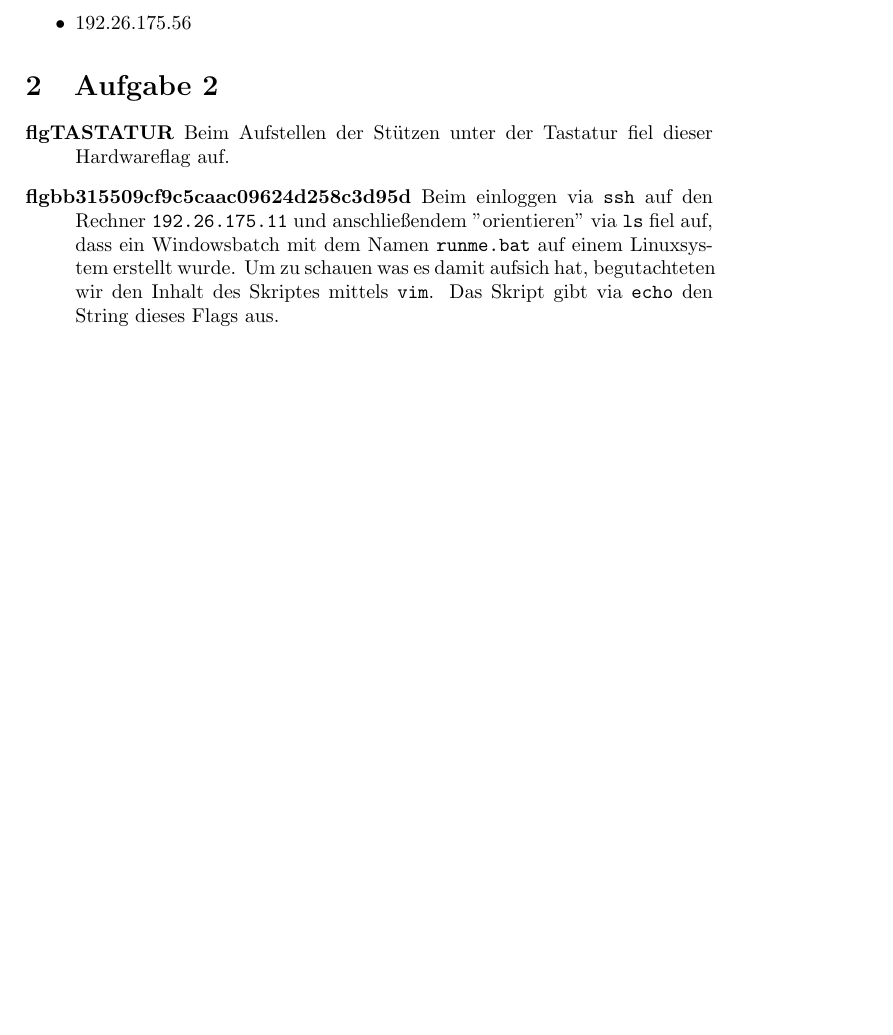
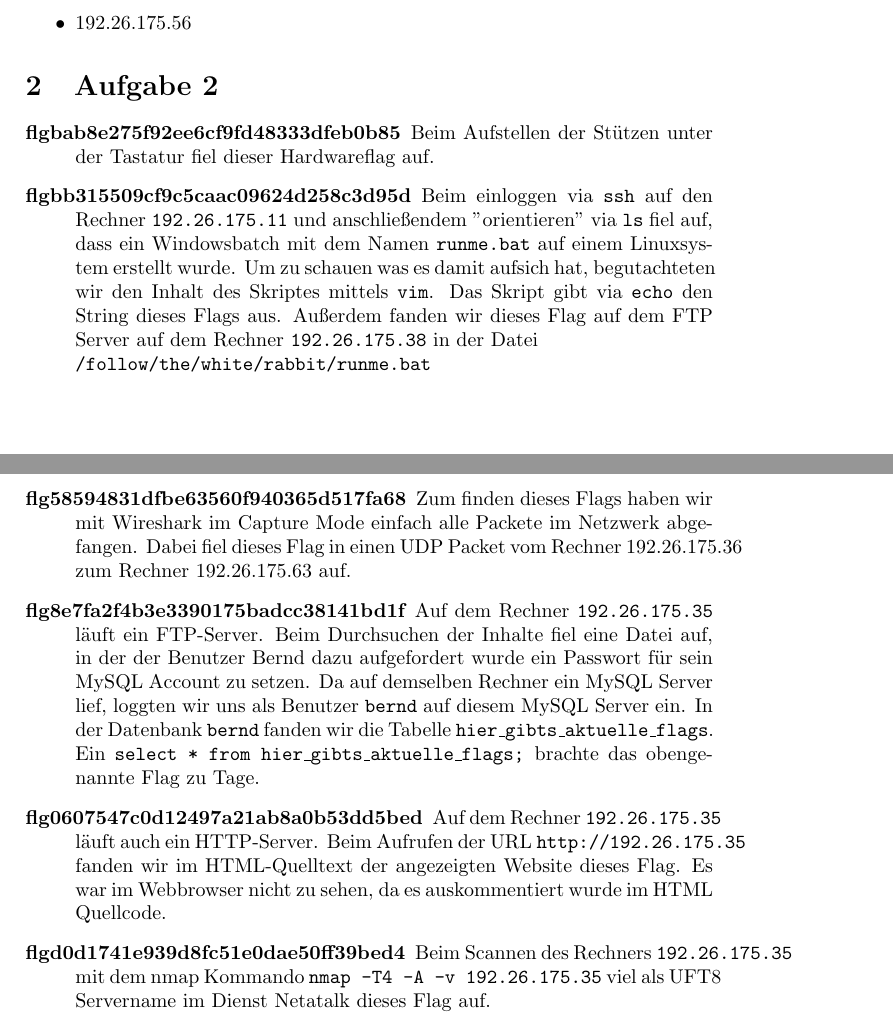
Before and after one commit to hikhvar/Hacking, a LaTeX document (Protokolle/0_protokoll.tex): part of page 3 of 3 before the commit and two parts of pages 3 and 4 of 4 after it, the two joined at a grey line, cut so that both start at the same text. Compiled offline with pdfLaTeX.

Commit message:
So now add the changed files.

```diff
--- a/Protokolle/0_protokoll.tex
+++ b/Protokolle/0_protokoll.tex
@@ -5,7 +5,7 @@
 \usepackage{amssymb}
 \usepackage{graphicx}
 \usepackage{todo}
-\author{Christoph Robbert 6577945, Peter Stilow $<$Matr. Nr.$>$}
+\author{Christoph Robbert 6577945, Peter Stilow 6500440}
 \title{Protokoll 0}
 \begin{document}
 \maketitle
@@ -79,8 +85,13 @@ Bei diesem Rechner wird es sich laut der verwendeten OpenSSH Serverversion um ei
 
 \section{Aufgabe 2}
 \begin{description}
-	\item[flgTASTATUR] Beim Aufstellen der Stützen unter der Tastatur fiel dieser Hardwareflag auf.
+	\item[flgbab8e275f92ee6cf9fd48333dfeb0b85] Beim Aufstellen der Stützen unter der Tastatur fiel dieser Hardwareflag auf.
 	\item[flgbb315509cf9c5caac09624d258c3d95d] Beim einloggen via \texttt{ssh} auf den Rechner \texttt{192.26.175.11} und anschließendem "orientieren" via \texttt{ls} fiel auf, dass ein Windowsbatch mit dem Namen \texttt{runme.bat} auf einem Linuxsystem erstellt wurde. Um zu schauen was es damit aufsich hat, begutachteten wir den Inhalt des Skriptes mittels \texttt{vim}. Das Skript gibt via \texttt{echo} den String dieses Flags aus.
+	Außerdem fanden wir dieses Flag auf dem FTP Server auf dem Rechner \texttt{192.26.175.38} in der Datei \\ \texttt{/follow/the/white/rabbit/runme.bat}
+	\item[flg58594831dfbe63560f940365d517fa68] Zum finden dieses Flags haben wir mit Wireshark im Capture Mode einfach alle Packete im Netzwerk abgefangen. Dabei fiel dieses Flag in einen UDP Packet vom Rechner 192.26.175.36 zum Rechner 192.26.175.63 auf.
+	\item[flg8e7fa2f4b3e3390175badcc38141bd1f] Auf dem Rechner \texttt{192.26.175.35} läuft ein FTP-Server. Beim Durchsuchen der Inhalte fiel eine Datei auf, in der der Benutzer Bernd dazu aufgefordert wurde ein Passwort für sein MySQL Account zu setzen. Da auf demselben Rechner ein MySQL Server lief, loggten wir uns als Benutzer \texttt{bernd} auf diesem MySQL Server ein. In der Datenbank \texttt{bernd} fanden wir die Tabelle \texttt{hier\_gibts\_aktuelle\_flags}. Ein \texttt{select * from hier\_gibts\_aktuelle\_flags;} brachte das obengenannte Flag zu Tage.
+	\item[flg0607547c0d12497a21ab8a0b53dd5bed] Auf dem Rechner \texttt{192.26.175.35} läuft auch ein HTTP-Server. Beim Aufrufen der URL \texttt{http://192.26.175.35} fanden wir im HTML-Quelltext der angezeigten Website dieses Flag. Es war im Webbrowser nicht zu sehen, da es auskommentiert wurde im HTML Quellcode.
+	\item[flgd0d1741e939d8fc51e0dae50ff39bed4] Beim Scannen des Rechners \texttt{192.26.175.35} mit dem nmap Kommando \texttt{nmap -T4 -A -v 192.26.175.35} viel als UFT8 Servername im Dienst Netatalk dieses Flag auf.
 \end{description}
 
 \end{document}
```
Also changed, not shown: Protokolle/0_protokoll.pdf, Protokolle/0_protokoll.tex (8 more changed lines).
